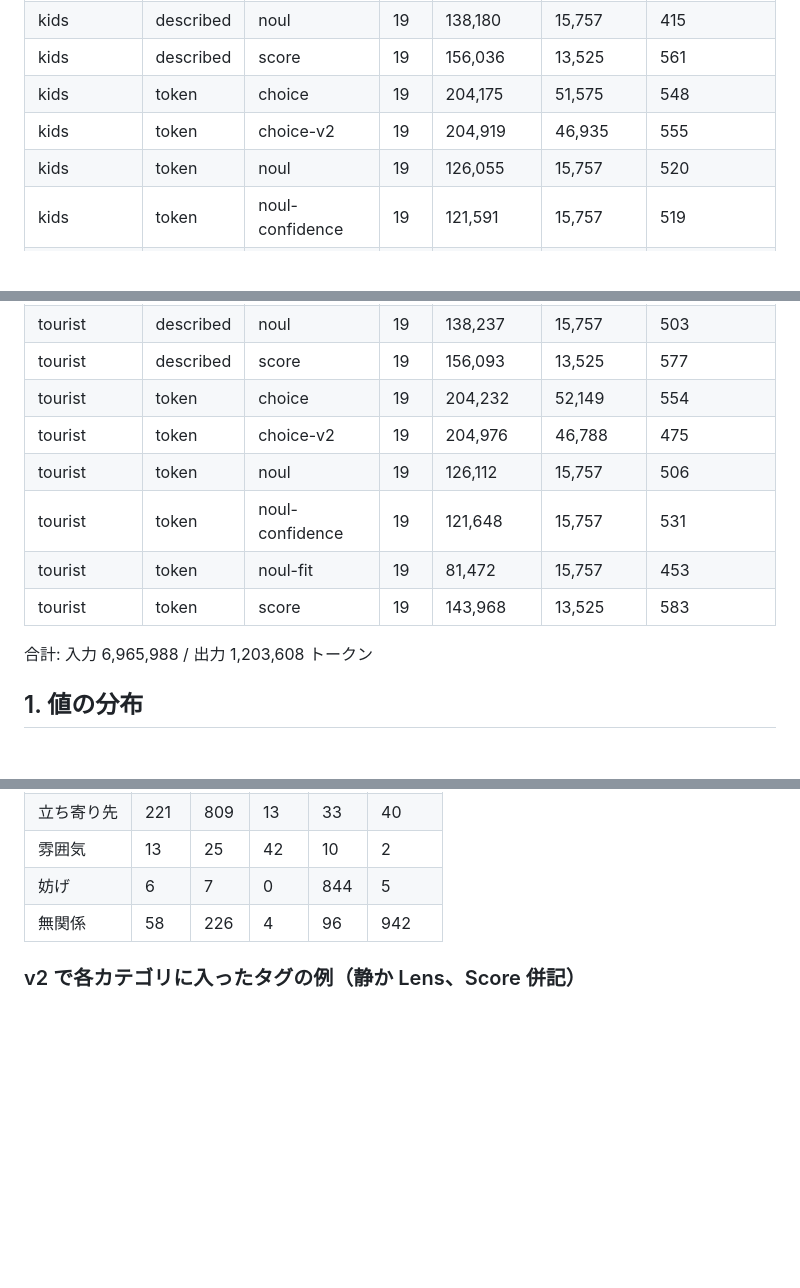
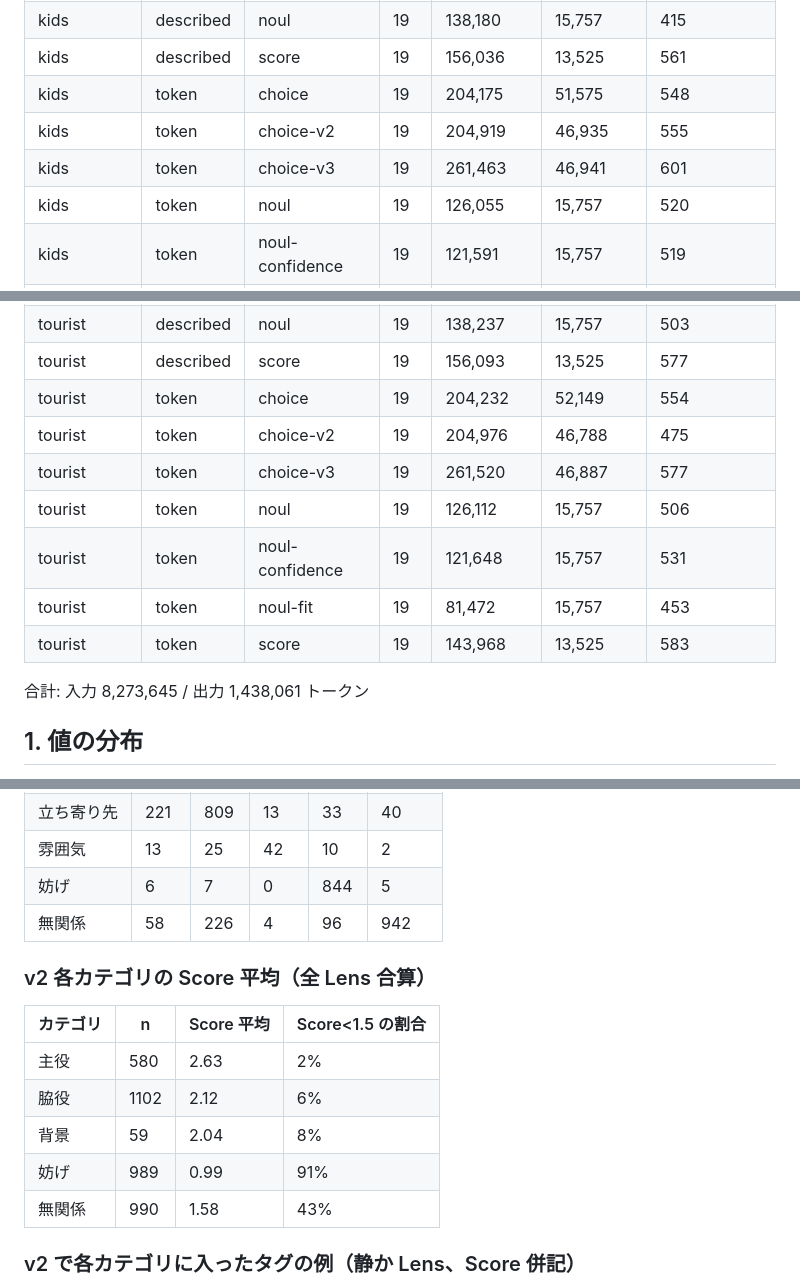
Before and after one commit to jumboly/cogp-jev-lens, a Markdown page: experiments/01-jev-tag-eval/RESULTS.md, 3 parts joined by grey strips. Rendered like a GitHub page; blank space fills up the shorter version.

```diff
--- a/experiments/01-jev-tag-eval/RESULTS.md
+++ b/experiments/01-jev-tag-eval/RESULTS.md
@@ -11,6 +11,7 @@
 | kids | described | score | 19 | 156,036 | 13,525 | 561 |
 | kids | token | choice | 19 | 204,175 | 51,575 | 548 |
 | kids | token | choice-v2 | 19 | 204,919 | 46,935 | 555 |
+| kids | token | choice-v3 | 19 | 261,463 | 46,941 | 601 |
 | kids | token | noul | 19 | 126,055 | 15,757 | 520 |
 | kids | token | noul-confidence | 19 | 121,591 | 15,757 | 519 |
 | kids | token | noul-fit | 19 | 81,415 | 15,757 | 459 |
@@ -47,12 +51,13 @@
 | tourist | described | score | 19 | 156,093 | 13,525 | 577 |
 | tourist | token | choice | 19 | 204,232 | 52,149 | 554 |
 | tourist | token | choice-v2 | 19 | 204,976 | 46,788 | 475 |
+| tourist | token | choice-v3 | 19 | 261,520 | 46,887 | 577 |
 | tourist | token | noul | 19 | 126,112 | 15,757 | 506 |
 | tourist | token | noul-confidence | 19 | 121,648 | 15,757 | 531 |
 | tourist | token | noul-fit | 19 | 81,472 | 15,757 | 453 |
 | tourist | token | score | 19 | 143,968 | 13,525 | 583 |
 
-合計: 入力 6,965,988 / 出力 1,203,608 トークン
+合計: 入力 8,273,645 / 出力 1,438,061 トークン
 
 ## 1. 値の分布
 
@@ -385,6 +390,16 @@ relevance = 判断材料として関係あるか（初回） / confidence = こ
 | 妨げ | 6 | 7 | 0 | 844 | 5 |
 | 無関係 | 58 | 226 | 4 | 96 | 942 |
 
+### v2 各カテゴリの Score 平均（全 Lens 合算）
+
+| カテゴリ | n | Score 平均 | Score<1.5 の割合 |
+| --- | --- | --- | --- |
+| 主役 | 580 | 2.63 | 2% |
+| 脇役 | 1102 | 2.12 | 6% |
+| 背景 | 59 | 2.04 | 8% |
+| 妨げ | 989 | 0.99 | 91% |
+| 無関係 | 990 | 1.58 | 43% |
+
 ### v2 で各カテゴリに入ったタグの例（静か Lens、Score 併記）
 
 - **主役** (27): `cuisine=teahouse` 3.5, `leisure=park` 3.4, `leisure=garden` 3.4, `sport=yoga` 3.3, `amenity=library` 3.4, `shelter_type=gazebo` 3.1, `shop=massage` 3.0, `amenity=place_of_worship` 3.1
```
Also changed, not shown: other parts of experiments/01-jev-tag-eval/RESULTS.md (+51 -0 lines), experiments/01-jev-tag-eval/README.md (+19 -2 lines).
